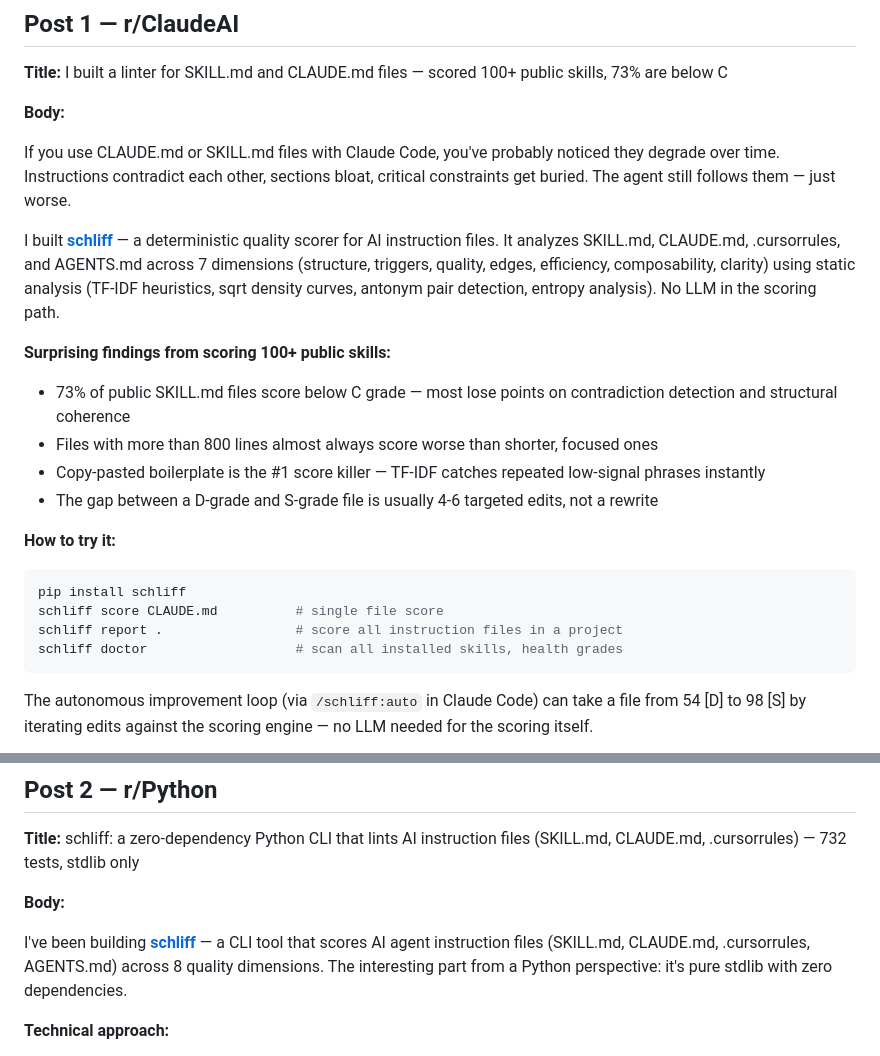
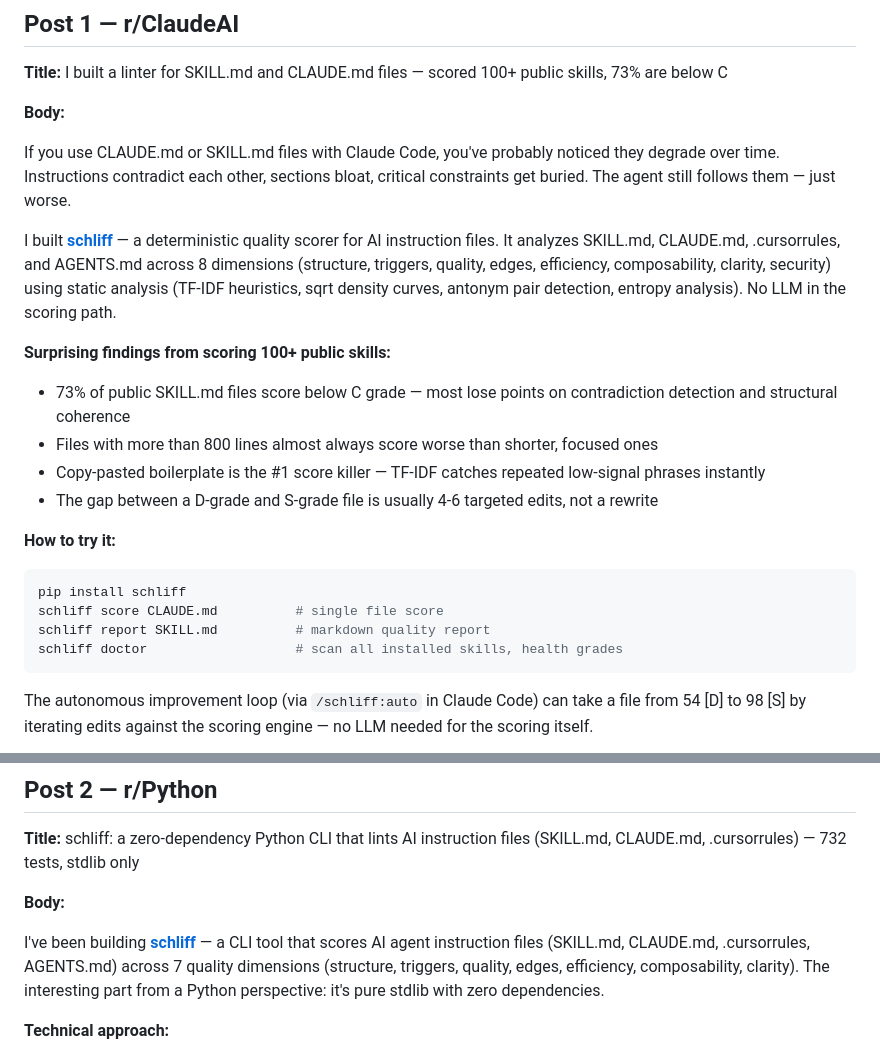
Before and after one commit to Zandereins/schliff, a Markdown page: docs/launch/reddit-posts.md, 2 parts joined by grey strips. GitHub-like rendering.

Commit message:
fix: align reddit post CLI commands with actual usage
Co-Authored-By: Claude Opus 4.6 (1M context) <noreply@anthropic.com>

````diff
--- a/docs/launch/reddit-posts.md
+++ b/docs/launch/reddit-posts.md
@@ -12,7 +12,7 @@
 
 If you use CLAUDE.md or SKILL.md files with Claude Code, you've probably noticed they degrade over time. Instructions contradict each other, sections bloat, critical constraints get buried. The agent still follows them — just worse.
 
-I built **[schliff](https://github.com/Zandereins/schliff)** — a deterministic quality scorer for AI instruction files. It analyzes SKILL.md, CLAUDE.md, .cursorrules, and AGENTS.md across 7 dimensions (structure, triggers, quality, edges, efficiency, composability, clarity) using static analysis (TF-IDF heuristics, sqrt density curves, antonym pair detection, entropy analysis). No LLM in the scoring path.
+I built **[schliff](https://github.com/Zandereins/schliff)** — a deterministic quality scorer for AI instruction files. It analyzes SKILL.md, CLAUDE.md, .cursorrules, and AGENTS.md across 8 dimensions (structure, triggers, quality, edges, efficiency, composability, clarity, security) using static analysis (TF-IDF heuristics, sqrt density curves, antonym pair detection, entropy analysis). No LLM in the scoring path.
 
 **Surprising findings from scoring 100+ public skills:**
 
@@ -26,7 +26,7 @@ I built **[schliff](https://github.com/Zandereins/schliff)** — a deterministic
 ```bash
 pip install schliff
 schliff score CLAUDE.md          # single file score
-schliff report .                 # score all instruction files in a project
+schliff report SKILL.md          # markdown quality report
 schliff doctor                   # scan all installed skills, health grades
 ```
 
@@ -46,7 +46,7 @@ Happy to score anyone's SKILL.md or CLAUDE.md live in the comments — just past
 
 **Body:**
 
-I've been building **[schliff](https://github.com/Zandereins/schliff)** — a CLI tool that scores AI agent instruction files (SKILL.md, CLAUDE.md, .cursorrules, AGENTS.md) across 8 quality dimensions. The interesting part from a Python perspective: it's pure stdlib with zero dependencies.
+I've been building **[schliff](https://github.com/Zandereins/schliff)** — a CLI tool that scores AI agent instruction files (SKILL.md, CLAUDE.md, .cursorrules, AGENTS.md) across 7 quality dimensions (structure, triggers, quality, edges, efficiency, composability, clarity). The interesting part from a Python perspective: it's pure stdlib with zero dependencies.
 
 **Technical approach:**
 
````
